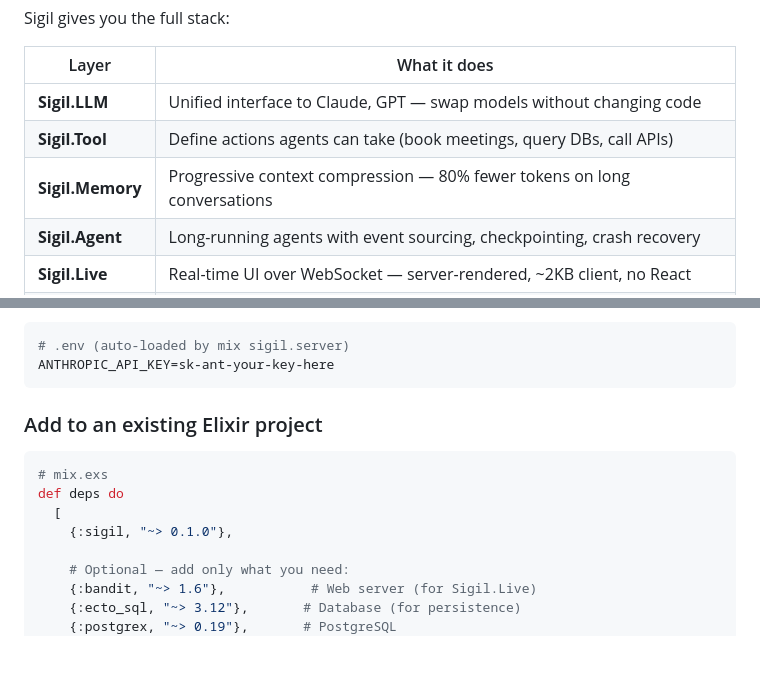
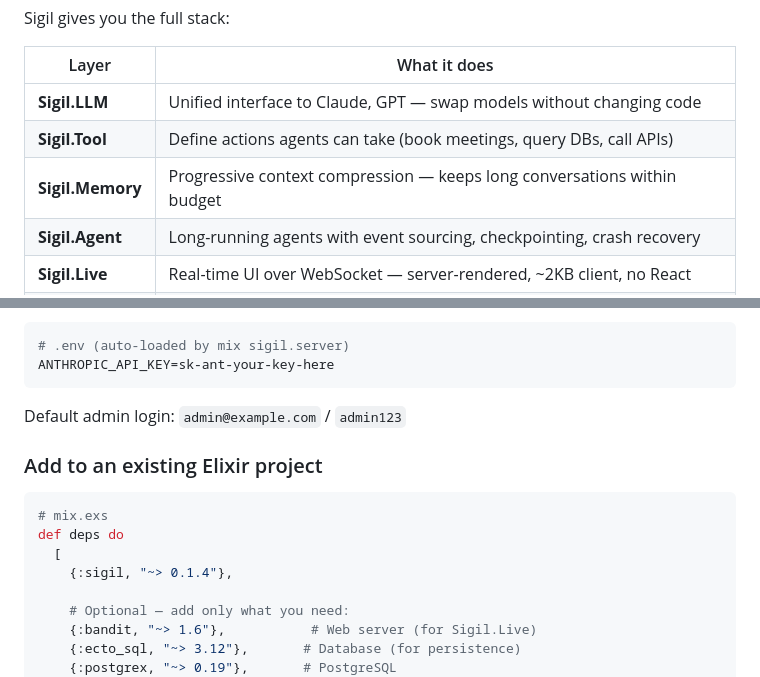
Before and after one commit to sigilframework/sigil, a Markdown page: README.md, 2 parts joined by grey strips. GitHub-like rendering; blank space fills up the shorter version.

Commit message:
Update README: add badges, prerequisites, fix code examples, clean up claims

````diff
--- a/README.md
+++ b/README.md
@@ -36,7 +43,7 @@ Sigil gives you the full stack:
 |-------|-------------|
 | **Sigil.LLM** | Unified interface to Claude, GPT — swap models without changing code |
 | **Sigil.Tool** | Define actions agents can take (book meetings, query DBs, call APIs) |
-| **Sigil.Memory** | Progressive context compression — 80% fewer tokens on long conversations |
+| **Sigil.Memory** | Progressive context compression — keeps long conversations within budget |
 | **Sigil.Agent** | Long-running agents with event sourcing, checkpointing, crash recovery |
 | **Sigil.Live** | Real-time UI over WebSocket — server-rendered, ~2KB client, no React |
 | **Sigil.Auth** | Users, login, sessions, protected routes — built in |
@@ -153,6 +166,8 @@ The generator will ask for your [Anthropic API key](https://console.anthropic.co
 # .env (auto-loaded by mix sigil.server)
 ANTHROPIC_API_KEY=sk-ant-your-key-here
 ```
+
+Default admin login: `admin@example.com` / `admin123`
 
 ### Add to an existing Elixir project
 
@@ -160,7 +175,7 @@ ANTHROPIC_API_KEY=sk-ant-your-key-here
 # mix.exs
 def deps do
   [
-    {:sigil, "~> 0.1.0"},
+    {:sigil, "~> 0.1.4"},
 
     # Optional — add only what you need:
     {:bandit, "~> 1.6"},           # Web server (for Sigil.Live)
````
Also changed, not shown: other parts of README.md (+20 -7 lines).
